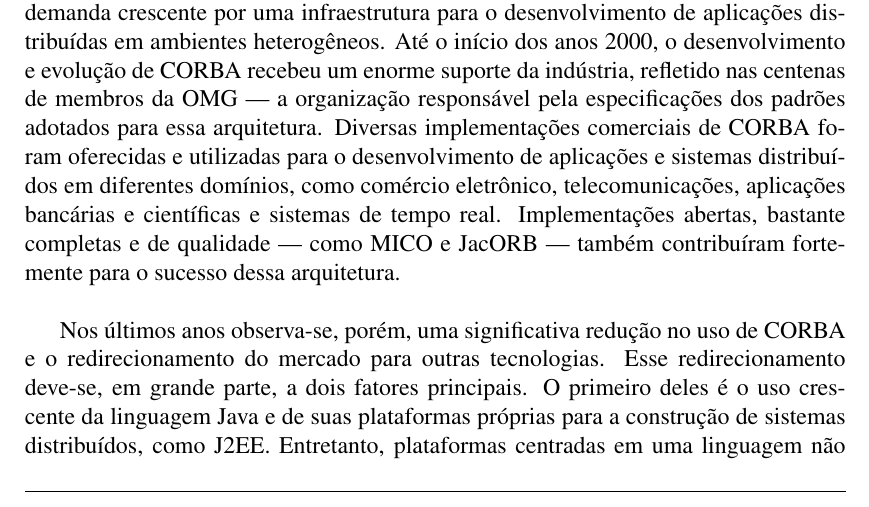
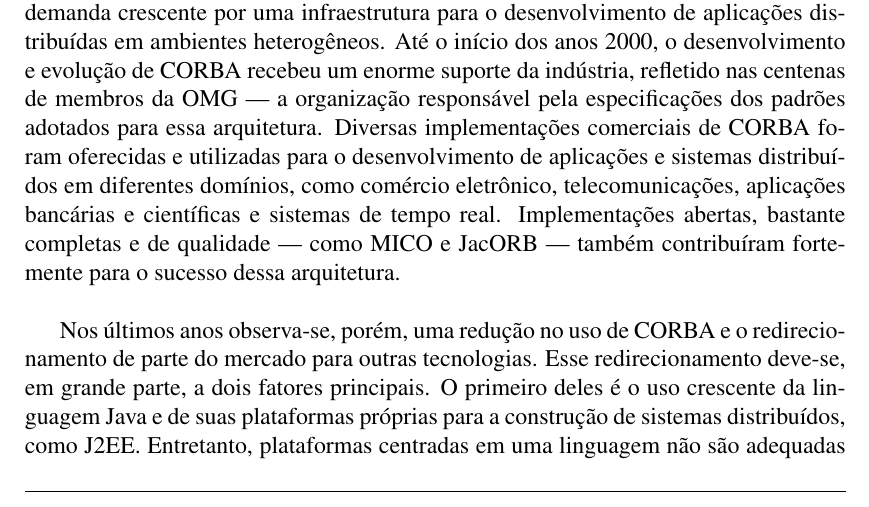
Before and after one commit to amadeubarbosa/openbus-core, a LaTeX document (docs/proposta/openbus.tex, which reads docs/proposta/tecnologias.tex): part of page 13 of 23, cut so that both start at the same text. Compiled offline with pdfLaTeX; the source files are stored in an older character set and shown here as Unicode.

Commit message:
# removido *significativa* (para redução do uso de CORBA)
git-svn-id: https://subversion.tecgraf.puc-rio.br/engdist/openbus/trunk@55141 ae0415b3-e90b-0410-900d-d0be9363c56b

```diff
--- a/docs/proposta/tecnologias.tex
+++ b/docs/proposta/tecnologias.tex
@@ -293,8 +293,8 @@
 Implementações abertas, bastante completas e de qualidade --- como MICO
 e JacORB --- também contribuíram fortemente para o sucesso dessa arquitetura.
 
-Nos últimos anos observa-se, porém, uma significativa redução no
-uso de CORBA e o redirecionamento do mercado para outras tecnologias.
+Nos últimos anos observa-se, porém, uma redução no
+uso de CORBA e o redirecionamento de parte do mercado para outras tecnologias.
 Esse redirecionamento deve-se, em grande parte, a dois fatores
 principais.
 O primeiro deles é o uso crescente da linguagem Java e de suas
```
